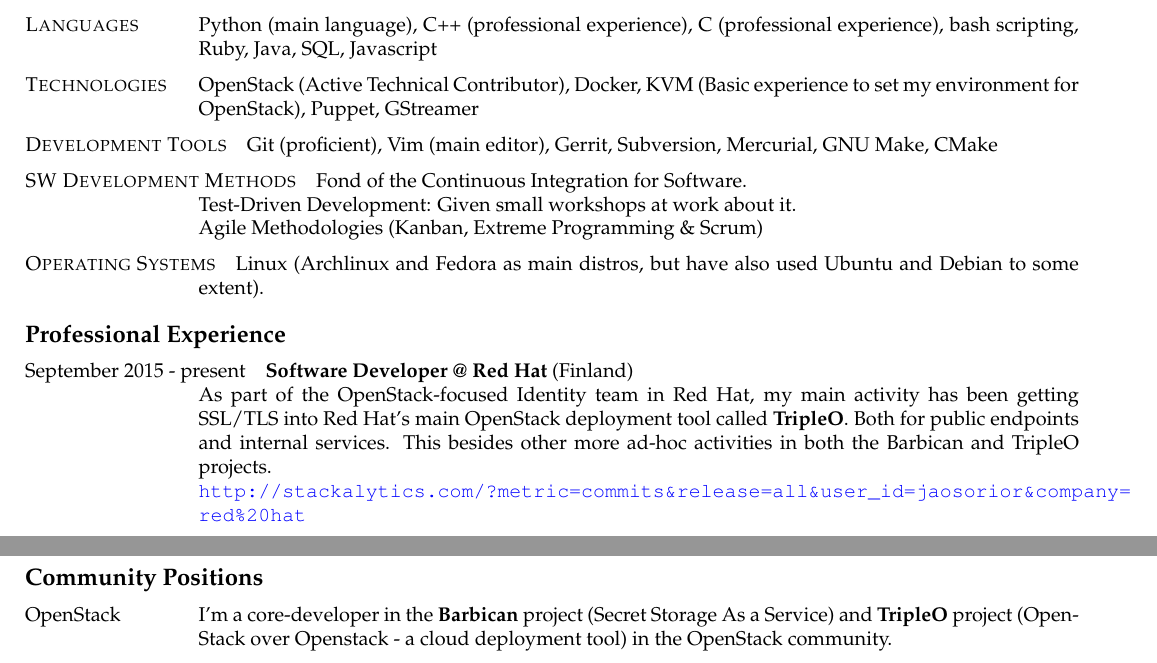
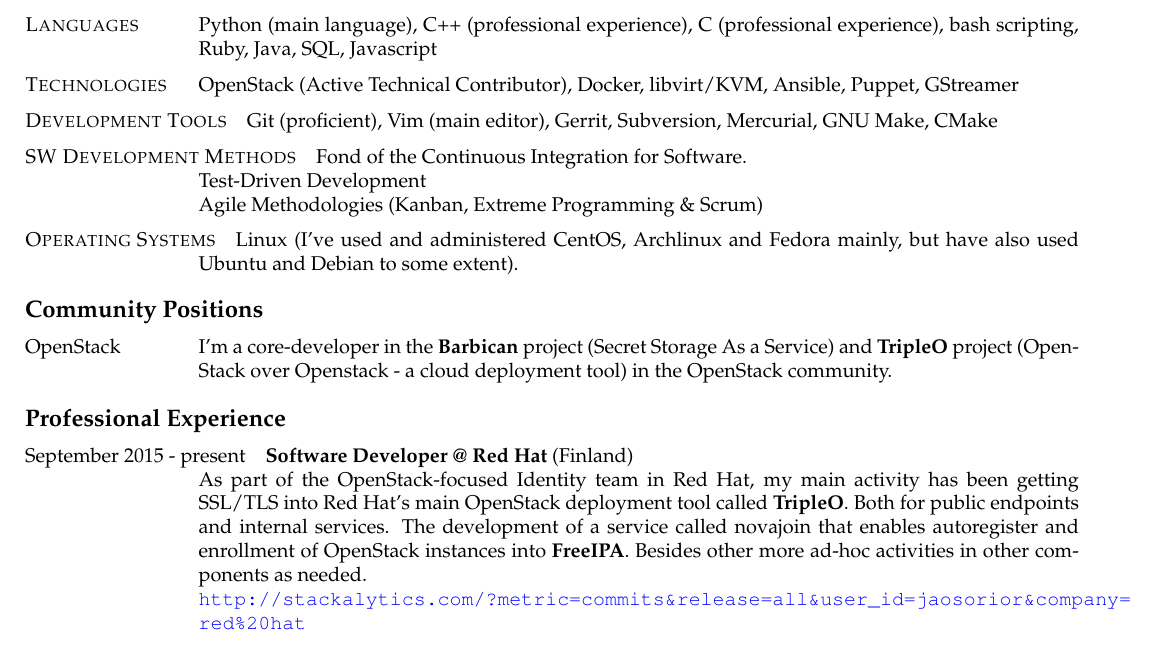
Before and after one commit to JAORMX/CV, a LaTeX CV (CurriculumEN.tex): two parts of pages 1 and 2 of 2 before the commit and part of page 1 of 2 after it, the two joined at a grey line, cut so that both start at the same text. Compiled offline with pdfLaTeX.

Commit message:
Update CV

```diff
--- a/CurriculumEN.tex
+++ b/CurriculumEN.tex
@@ -48,20 +48,26 @@
                 (professional experience), bash scripting, Ruby, Java, SQL,
                 Javascript
 			\item [\textsc{Technologies}]
-                OpenStack (Active Technical Contributor), Docker,
-                KVM (Basic experience to set my environment for OpenStack),
-                Puppet, GStreamer
+                OpenStack (Active Technical Contributor), Docker, libvirt/KVM,
+                Ansible, Puppet, GStreamer
 			\item [\textsc{Development Tools}]
                 Git (proficient), Vim (main editor), Gerrit, Subversion,
                 Mercurial, GNU Make, CMake
 			\item [\textsc{SW Development Methods}]
 				Fond of the Continuous Integration for Software.\\
-                Test-Driven Development: Given small workshops at work about
-                it.\\
+                Test-Driven Development\\
                 Agile Methodologies (Kanban, Extreme Programming \& Scrum)
 			\item [\textsc{Operating Systems}]
-                Linux (Archlinux and Fedora as main distros, but have also
-                used Ubuntu and Debian to some extent).
+                Linux (I've used and administered CentOS, Archlinux and Fedora
+                mainly, but have also used Ubuntu and Debian to some extent).
+	\end{cvlist}
+
+    \begin{cvlist}{Community Positions}
+		\item [OpenStack]
+            I'm a core-developer in the \textbf{Barbican} project (Secret
+            Storage As a Service) and \textbf{TripleO} project (OpenStack
+            over Openstack - a cloud deployment tool) in the OpenStack
+            community.
 	\end{cvlist}
 
 	\begin{cvlist}{Professional Experience}
@@ -70,8 +76,10 @@
             As part of the OpenStack-focused Identity team in Red Hat, my main
             activity has been getting SSL/TLS into Red Hat's main OpenStack
             deployment tool called \textbf{TripleO}. Both for public endpoints
-            and internal services. This besides other more ad-hoc activities
-            in both the Barbican and TripleO projects.\\
+            and internal services. The development of a service called novajoin
+            that enables autoregister and enrollment of OpenStack instances
+            into \textbf{FreeIPA}. Besides other more ad-hoc activities in
+            other components as needed.\\
 
             \href{http://stackalytics.com/?metric=commits&release=all&user_id=jaosorior&company=red\%20hat}
             {\url{http://stackalytics.com/?metric=commits&release=all&user_id=jaosorior&company=red\%20hat}}
@@ -141,14 +149,6 @@
         %    apartment complex. It managed the tentants' contracts and payments,
         %    the apartments' availability and the printing of contracts,
         %    receipts and bills.
-	\end{cvlist}
-
-    \begin{cvlist}{Community Positions}
-		\item [OpenStack]
-            I'm a core-developer in the \textbf{Barbican} project (Secret
-            Storage As a Service) and \textbf{TripleO} project (OpenStack
-            over Openstack - a cloud deployment tool) in the OpenStack
-            community.
 	\end{cvlist}
 
     \begin{cvlist}{Other Project(s)}
```
